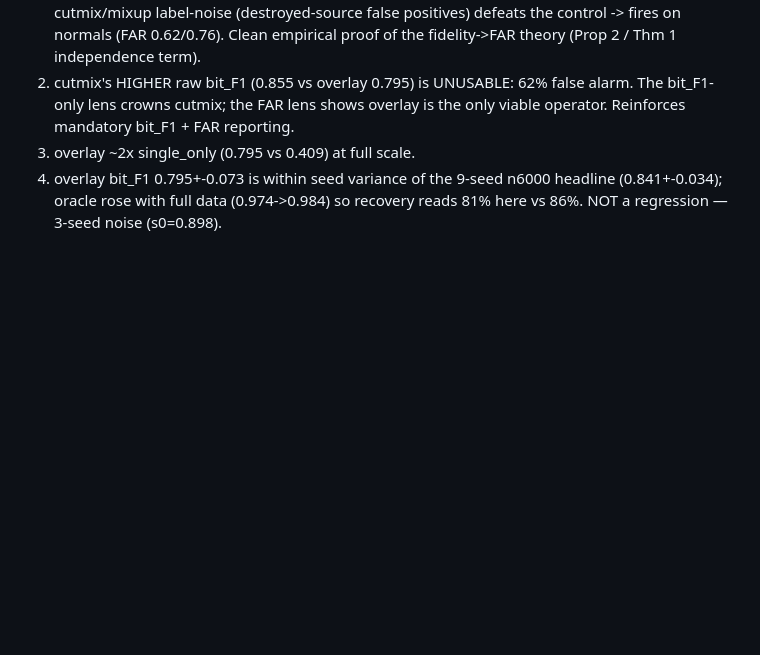
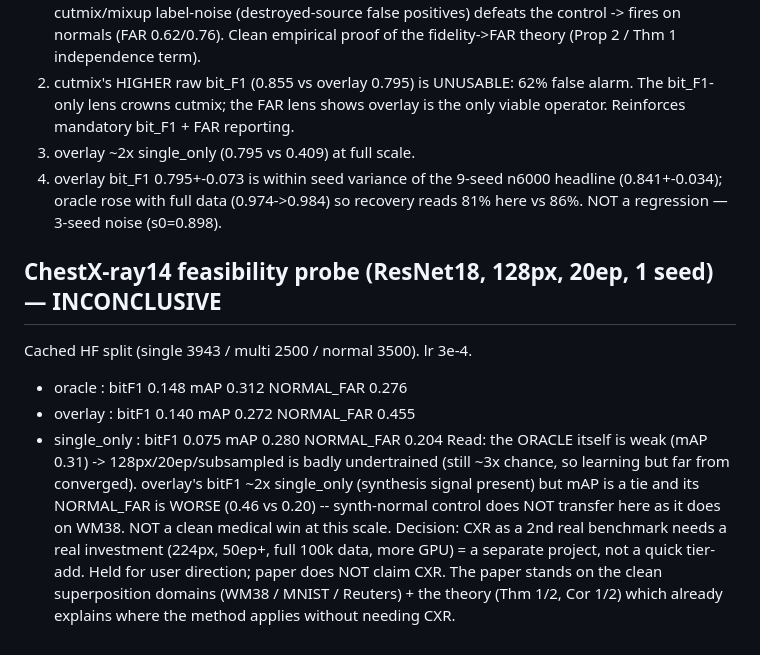
Before and after one commit to hogil/known-cnn, a Markdown page: docs/superpowers/multilabel_synth_RESULTS.md, the part around the change. Drawn GitHub-style; blank space fills up the shorter version.

Commit message:
docs(mlsynth): CXR feasibility probe inconclusive — held, not in paper
20ep/128px/subsampled: oracle itself weak (mAP 0.31), overlay bitF1 ~2x single
but mAP tie + worse FAR. CXR as 2nd real benchmark = a separate project
(224px/50ep/full data/GPU), not a quick add. Paper stands on WM38/MNIST/
Reuters + theory. Recorded in RESULTS.md.

Co-Authored-By: Claude Opus 4.8 <noreply@anthropic.com>

```diff
--- a/docs/superpowers/multilabel_synth_RESULTS.md
+++ b/docs/superpowers/multilabel_synth_RESULTS.md
@@ -569,3 +569,19 @@ Honest reading (KEY):
 4. overlay bit_F1 0.795+-0.073 is within seed variance of the 9-seed n6000
    headline (0.841+-0.034); oracle rose with full data (0.974->0.984) so
    recovery reads 81% here vs 86%. NOT a regression — 3-seed noise (s0=0.898).
+
+## ChestX-ray14 feasibility probe (ResNet18, 128px, 20ep, 1 seed) — INCONCLUSIVE
+Cached HF split (single 3943 / multi 2500 / normal 3500). lr 3e-4.
+- oracle      : bitF1 0.148  mAP 0.312  NORMAL_FAR 0.276
+- overlay     : bitF1 0.140  mAP 0.272  NORMAL_FAR 0.455
+- single_only : bitF1 0.075  mAP 0.280  NORMAL_FAR 0.204
+Read: the ORACLE itself is weak (mAP 0.31) -> 128px/20ep/subsampled is
+badly undertrained (still ~3x chance, so learning but far from converged).
+overlay's bitF1 ~2x single_only (synthesis signal present) but mAP is a tie
+and its NORMAL_FAR is WORSE (0.46 vs 0.20) -- synth-normal control does NOT
+transfer here as it does on WM38. NOT a clean medical win at this scale.
+Decision: CXR as a 2nd real benchmark needs a real investment (224px, 50ep+,
+full 100k data, more GPU) = a separate project, not a quick tier-add. Held
+for user direction; paper does NOT claim CXR. The paper stands on the clean
+superposition domains (WM38 / MNIST / Reuters) + the theory (Thm 1/2, Cor 1/2)
+which already explains where the method applies without needing CXR.
```
